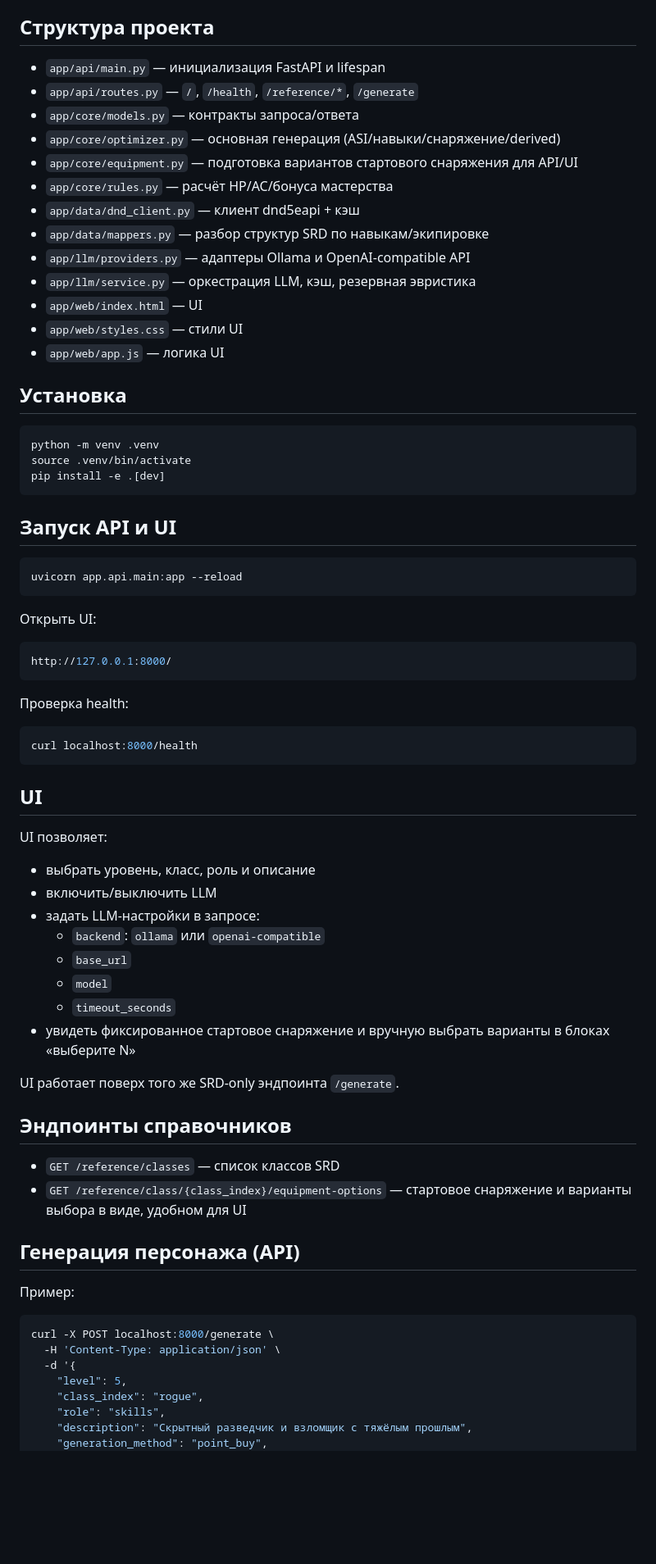
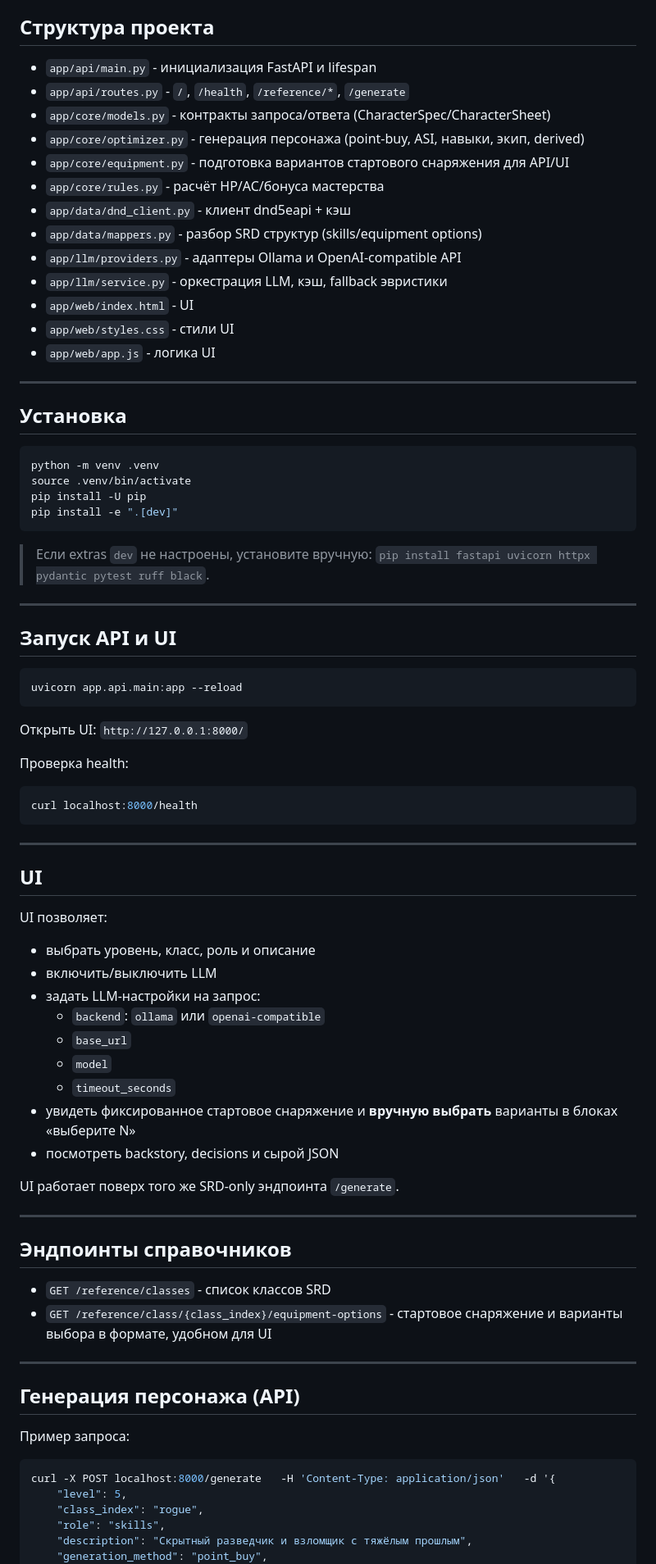
Before and after one commit to dppetrov600/mvp_character_list, a Markdown page: README.md, the part around one of its changes. Shown at 82% size. Rendered like a GitHub page; blank space fills up the shorter version.

````diff
--- a/README.md
+++ b/README.md
@@ -21,27 +59,34 @@ FastAPI-сервис и CLI для генерации листа персона
 
 ## Структура проекта
 
-- `app/api/main.py` — инициализация FastAPI и lifespan
-- `app/api/routes.py` — `/`, `/health`, `/reference/*`, `/generate`
-- `app/core/models.py` — контракты запроса/ответа
-- `app/core/optimizer.py` — основная генерация (ASI/навыки/снаряжение/derived)
-- `app/core/equipment.py` — подготовка вариантов стартового снаряжения для API/UI
-- `app/core/rules.py` — расчёт HP/AC/бонуса мастерства
-- `app/data/dnd_client.py` — клиент dnd5eapi + кэш
-- `app/data/mappers.py` — разбор структур SRD по навыкам/экипировке
-- `app/llm/providers.py` — адаптеры Ollama и OpenAI-compatible API
-- `app/llm/service.py` — оркестрация LLM, кэш, резервная эвристика
-- `app/web/index.html` — UI
-- `app/web/styles.css` — стили UI
-- `app/web/app.js` — логика UI
+- `app/api/main.py` - инициализация FastAPI и lifespan
+- `app/api/routes.py` - `/`, `/health`, `/reference/*`, `/generate`
+- `app/core/models.py` - контракты запроса/ответа (CharacterSpec/CharacterSheet)
+- `app/core/optimizer.py` - генерация персонажа (point-buy, ASI, навыки, экип, derived)
+- `app/core/equipment.py` - подготовка вариантов стартового снаряжения для API/UI
+- `app/core/rules.py` - расчёт HP/AC/бонуса мастерства
+- `app/data/dnd_client.py` - клиент dnd5eapi + кэш
+- `app/data/mappers.py` - разбор SRD структур (skills/equipment options)
+- `app/llm/providers.py` - адаптеры Ollama и OpenAI-compatible API
+- `app/llm/service.py` - оркестрация LLM, кэш, fallback эвристики
+- `app/web/index.html` - UI
+- `app/web/styles.css` - стили UI
+- `app/web/app.js` - логика UI
+
+---
 
 ## Установка
 
 ```bash
 python -m venv .venv
 source .venv/bin/activate
-pip install -e .[dev]
+pip install -U pip
+pip install -e ".[dev]"
 ```
+
+> Если extras `dev` не настроены, установите вручную: `pip install fastapi uvicorn httpx pydantic pytest ruff black`.
+
+---
 
 ## Запуск API и UI
 
@@ -49,11 +94,7 @@ pip install -e .[dev]
 uvicorn app.api.main:app --reload
 ```
 
-Открыть UI:
-
-```bash
-http://127.0.0.1:8000/
-```
+Открыть UI: `http://127.0.0.1:8000/`
 
 Проверка health:
 
@@ -61,34 +102,38 @@ http://127.0.0.1:8000/
 curl localhost:8000/health
 ```
 
+---
+
 ## UI
 
 UI позволяет:
-
 - выбрать уровень, класс, роль и описание
 - включить/выключить LLM
-- задать LLM-настройки в запросе:
+- задать LLM-настройки на запрос:
   - `backend`: `ollama` или `openai-compatible`
   - `base_url`
   - `model`
   - `timeout_seconds`
-- увидеть фиксированное стартовое снаряжение и вручную выбрать варианты в блоках «выберите N»
+- увидеть фиксированное стартовое снаряжение и **вручную выбрать** варианты в блоках «выберите N»
+- посмотреть backstory, decisions и сырой JSON
 
 UI работает поверх того же SRD-only эндпоинта `/generate`.
 
+---
+
 ## Эндпоинты справочников
 
-- `GET /reference/classes` — список классов SRD
-- `GET /reference/class/{class_index}/equipment-options` — стартовое снаряжение и варианты выбора в виде, удобном для UI
+- `GET /reference/classes` - список классов SRD
+- `GET /reference/class/{class_index}/equipment-options` - стартовое снаряжение и варианты выбора в формате, удобном для UI
+
+---
 
 ## Генерация персонажа (API)
 
-Пример:
+Пример запроса:
 
 ```bash
-curl -X POST localhost:8000/generate \
-  -H 'Content-Type: application/json' \
-  -d '{
+curl -X POST localhost:8000/generate   -H 'Content-Type: application/json'   -d '{
     "level": 5,
     "class_index": "rogue",
     "role": "skills",
````
Also changed, not shown: other parts of README.md (+75 -24 lines).
